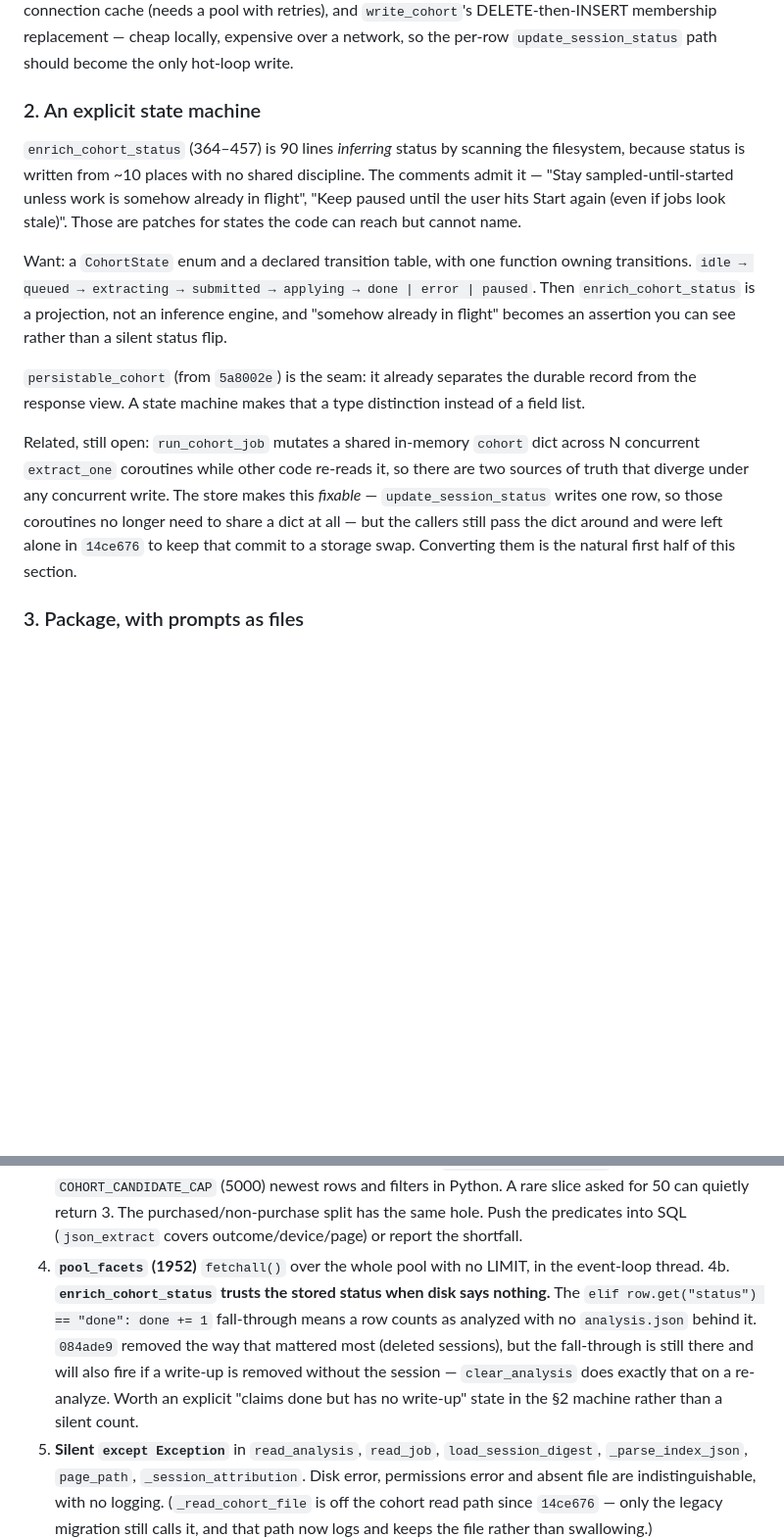
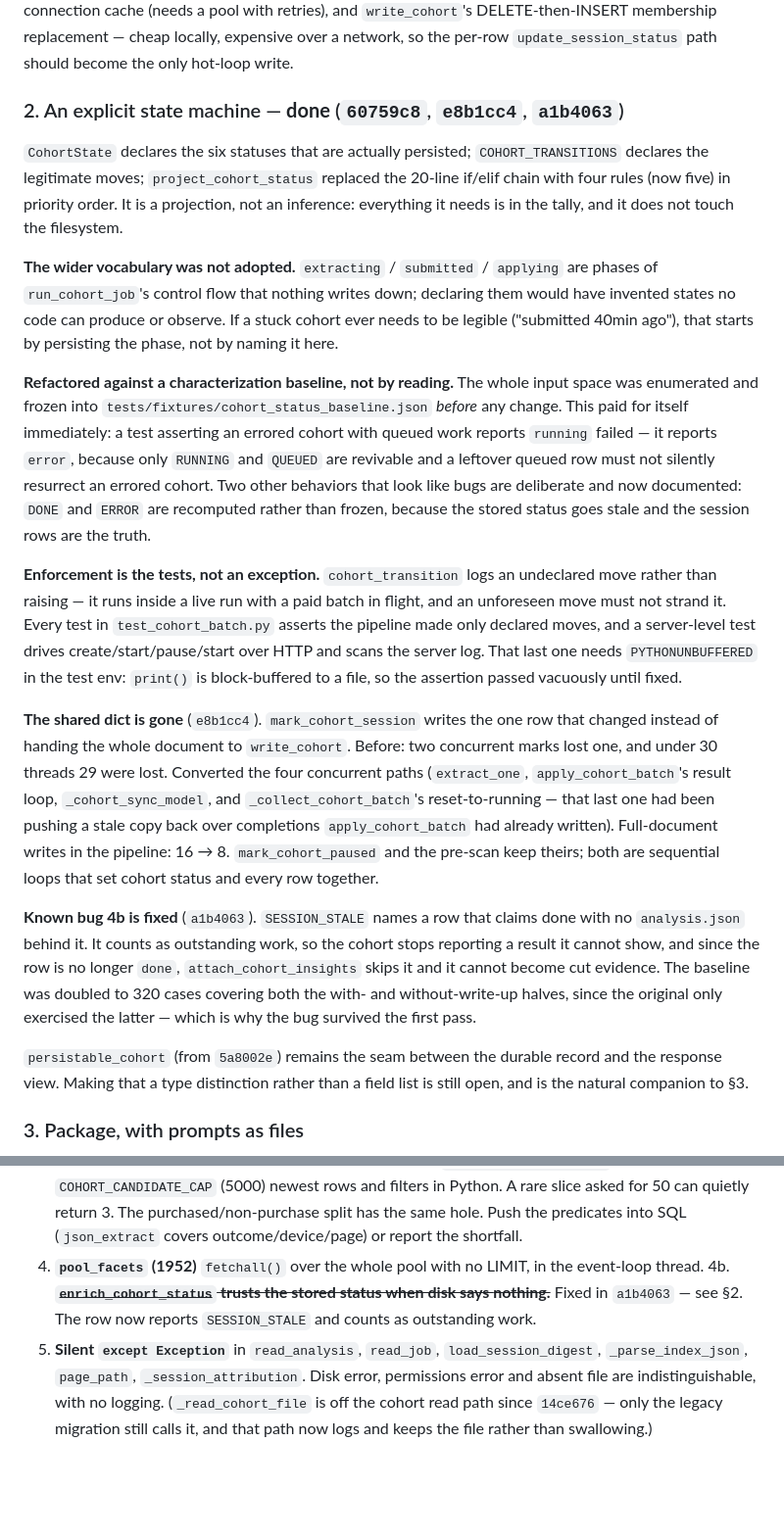
Before and after one commit to adihshah98/capture, a Markdown page: docs/analyze-refactor.md, 2 parts joined by grey strips. Shown at 98% size. Drawn GitHub-style; blank space fills up the shorter version.

Commit message:
Close out Tier 2.2 in the refactor handoff
Records the state machine, the single-row marks, and the stale-row fix;
retires known bug 4b. Notes why the wider state vocabulary was not adopted
and why the enforcement is tests rather than an exception.

Co-Authored-By: Claude Opus 5 <noreply@anthropic.com>

```diff
--- a/docs/analyze-refactor.md
+++ b/docs/analyze-refactor.md
@@ -139,31 +142,59 @@ and `write_cohort`'s DELETE-then-INSERT membership replacement — cheap locally
 expensive over a network, so the per-row `update_session_status` path should
 become the only hot-loop write.
 
-### 2. An explicit state machine
+### 2. An explicit state machine — **done** (`60759c8`, `e8b1cc4`, `a1b4063`)
 
-`enrich_cohort_status` (364–457) is 90 lines *inferring* status by scanning the
-filesystem, because status is written from ~10 places with no shared discipline.
-The comments admit it — "Stay sampled-until-started unless work is somehow
-already in flight", "Keep paused until the user hits Start again (even if jobs
-look stale)". Those are patches for states the code can reach but cannot name.
+`CohortState` declares the six statuses that are actually persisted;
+`COHORT_TRANSITIONS` declares the legitimate moves; `project_cohort_status`
+replaced the 20-line if/elif chain with four rules (now five) in priority
+order. It is a projection, not an inference: everything it needs is in the
+tally, and it does not touch the filesystem.
 
-Want: a `CohortState` enum and a declared transition table, with one function
-owning transitions. `idle → queued → extracting → submitted → applying →
-done | error | paused`. Then `enrich_cohort_status` is a projection, not an
-inference engine, and "somehow already in flight" becomes an assertion you can
-see rather than a silent status flip.
+**The wider vocabulary was not adopted.** `extracting` / `submitted` /
+`applying` are phases of `run_cohort_job`'s control flow that nothing writes
+down; declaring them would have invented states no code can produce or observe.
+If a stuck cohort ever needs to be legible ("submitted 40min ago"), that starts
+by persisting the phase, not by naming it here.
 
-`persistable_cohort` (from `5a8002e`) is the seam: it already separates the
-durable record from the response view. A state machine makes that a type
-distinction instead of a field list.
+**Refactored against a characterization baseline, not by reading.** The whole
+input space was enumerated and frozen into
+`tests/fixtures/cohort_status_baseline.json` *before* any change. This paid for
+itself immediately: a test asserting an errored cohort with queued work reports
+`running` failed — it reports `error`, because only `RUNNING` and `QUEUED` are
+revivable and a leftover queued row must not silently resurrect an errored
+cohort. Two other behaviors that look like bugs are deliberate and now
+documented: `DONE` and `ERROR` are recomputed rather than frozen, because the
+stored status goes stale and the session rows are the truth.
 
-Related, still open: `run_cohort_job` mutates a shared in-memory `cohort` dict
-across N concurrent `extract_one` coroutines while other code re-reads it, so
-there are two sources of truth that diverge under any concurrent write. The
-store makes this *fixable* — `update_session_status` writes one row, so those
-coroutines no longer need to share a dict at all — but the callers still pass
-the dict around and were left alone in `14ce676` to keep that commit to a
-storage swap. Converting them is the natural first half of this section.
+**Enforcement is the tests, not an exception.** `cohort_transition` logs an
+undeclared move rather than raising — it runs inside a live run with a paid
+batch in flight, and an unforeseen move must not strand it. Every test in
+`test_cohort_batch.py` asserts the pipeline made only declared moves, and a
+server-level test drives create/start/pause/start over HTTP and scans the
+server log. That last one needs `PYTHONUNBUFFERED` in the test env: `print()`
+is block-buffered to a file, so the assertion passed vacuously until fixed.
+
+**The shared dict is gone** (`e8b1cc4`). `mark_cohort_session` writes the one
+row that changed instead of handing the whole document to `write_cohort`.
+Before: two concurrent marks lost one, and under 30 threads 29 were lost.
+Converted the four concurrent paths (`extract_one`, `apply_cohort_batch`'s
+result loop, `_cohort_sync_model`, and `_collect_cohort_batch`'s
+reset-to-running — that last one had been pushing a stale copy back over
+completions `apply_cohort_batch` had already written). Full-document writes in
+the pipeline: 16 → 8. `mark_cohort_paused` and the pre-scan keep theirs; both
+are sequential loops that set cohort status and every row together.
+
+**Known bug 4b is fixed** (`a1b4063`). `SESSION_STALE` names a row that claims
+done with no `analysis.json` behind it. It counts as outstanding work, so the
+cohort stops reporting a result it cannot show, and since the row is no longer
+`done`, `attach_cohort_insights` skips it and it cannot become cut evidence.
+The baseline was doubled to 320 cases covering both the with- and
+without-write-up halves, since the original only exercised the latter — which
+is why the bug survived the first pass.
+
+`persistable_cohort` (from `5a8002e`) remains the seam between the durable
+record and the response view. Making that a type distinction rather than a
+field list is still open, and is the natural companion to §3.
 
 ### 3. Package, with prompts as files
 
@@ -211,14 +242,9 @@ From the audit, not yet fixed. Numbers are `analyze.py` lines.
    outcome/device/page) or report the shortfall.
 4. **`pool_facets` (1952)** `fetchall()` over the whole pool with no LIMIT, in the
    event-loop thread.
-4b. **`enrich_cohort_status` trusts the stored status when disk says nothing.**
-   The `elif row.get("status") == "done": done += 1` fall-through means a row
-   counts as analyzed with no `analysis.json` behind it. `084ade9` removed the
-   way that mattered most (deleted sessions), but the fall-through is still
-   there and will also fire if a write-up is removed without the session —
-   `clear_analysis` does exactly that on a re-analyze. Worth an explicit
-   "claims done but has no write-up" state in the §2 machine rather than a
-   silent count.
+4b. ~~**`enrich_cohort_status` trusts the stored status when disk says
+   nothing.**~~ Fixed in `a1b4063` — see §2. The row now reports
+   `SESSION_STALE` and counts as outstanding work.
 5. **Silent `except Exception`** in `read_analysis`, `read_job`,
    `load_session_digest`, `_parse_index_json`, `page_path`,
    `_session_attribution`. Disk error, permissions error and absent file are
```
Also changed, not shown: other parts of docs/analyze-refactor.md (+4 -1 lines).
